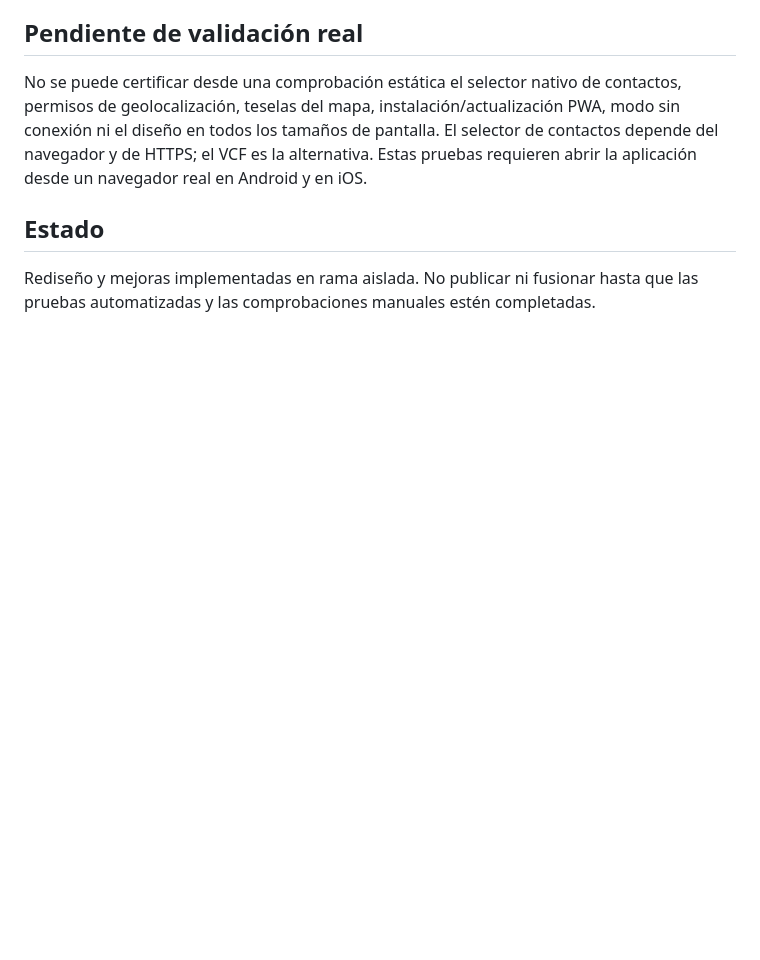
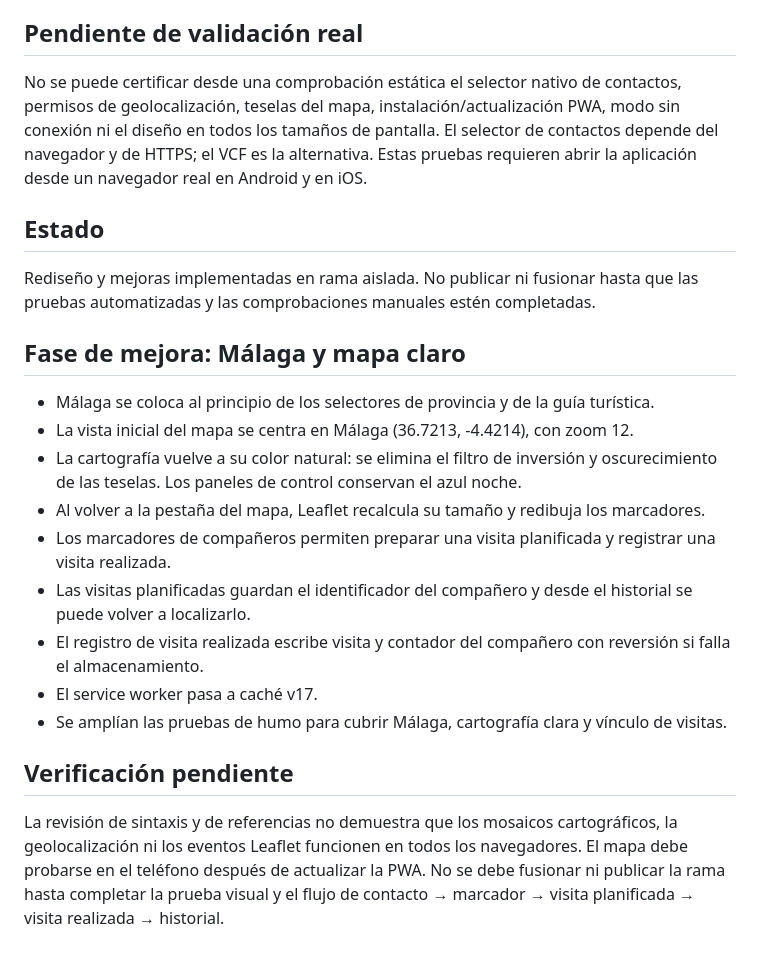
Before and after one commit to jmlopez0211-web/Calle360, a Markdown page: docs/command-center-phase.md, the part around the change. GitHub-like rendering; blank space fills up the shorter version.

Commit message:
Documenta las correcciones de Málaga y el flujo de visitas

```diff
--- a/docs/command-center-phase.md
+++ b/docs/command-center-phase.md
@@ -45,3 +45,20 @@ No se puede certificar desde una comprobación estática el selector nativo de c
 ## Estado
 
 Rediseño y mejoras implementadas en rama aislada. No publicar ni fusionar hasta que las pruebas automatizadas y las comprobaciones manuales estén completadas.
+
+
+## Fase de mejora: Málaga y mapa claro
+
+- Málaga se coloca al principio de los selectores de provincia y de la guía turística.
+- La vista inicial del mapa se centra en Málaga (36.7213, -4.4214), con zoom 12.
+- La cartografía vuelve a su color natural: se elimina el filtro de inversión y oscurecimiento de las teselas. Los paneles de control conservan el azul noche.
+- Al volver a la pestaña del mapa, Leaflet recalcula su tamaño y redibuja los marcadores.
+- Los marcadores de compañeros permiten preparar una visita planificada y registrar una visita realizada.
+- Las visitas planificadas guardan el identificador del compañero y desde el historial se puede volver a localizarlo.
+- El registro de visita realizada escribe visita y contador del compañero con reversión si falla el almacenamiento.
+- El service worker pasa a caché v17.
+- Se amplían las pruebas de humo para cubrir Málaga, cartografía clara y vínculo de visitas.
+
+## Verificación pendiente
+
+La revisión de sintaxis y de referencias no demuestra que los mosaicos cartográficos, la geolocalización ni los eventos Leaflet funcionen en todos los navegadores. El mapa debe probarse en el teléfono después de actualizar la PWA. No se debe fusionar ni publicar la rama hasta completar la prueba visual y el flujo de contacto → marcador → visita planificada → visita realizada → historial.
```
